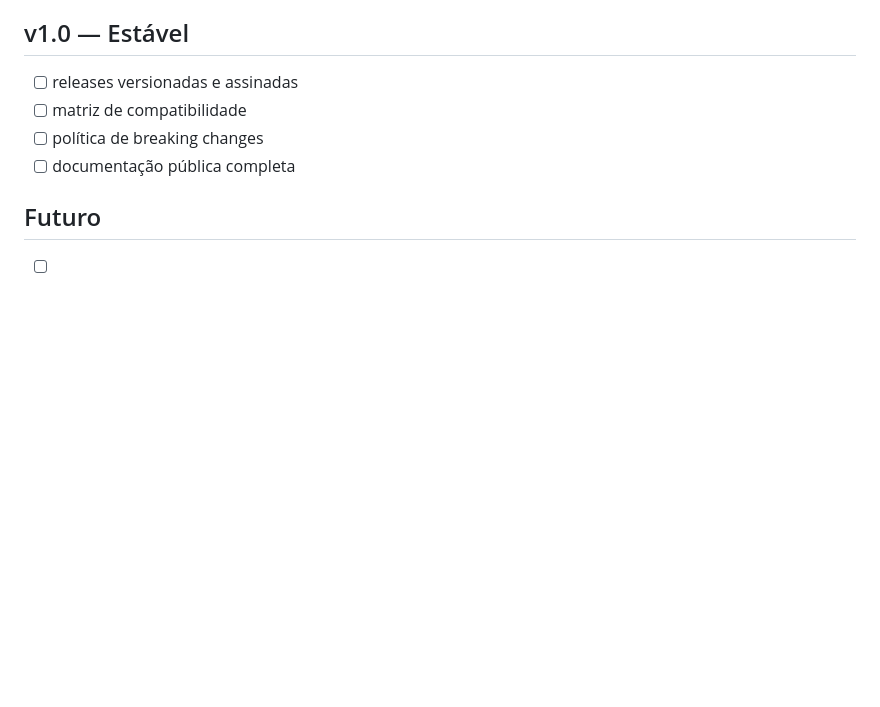
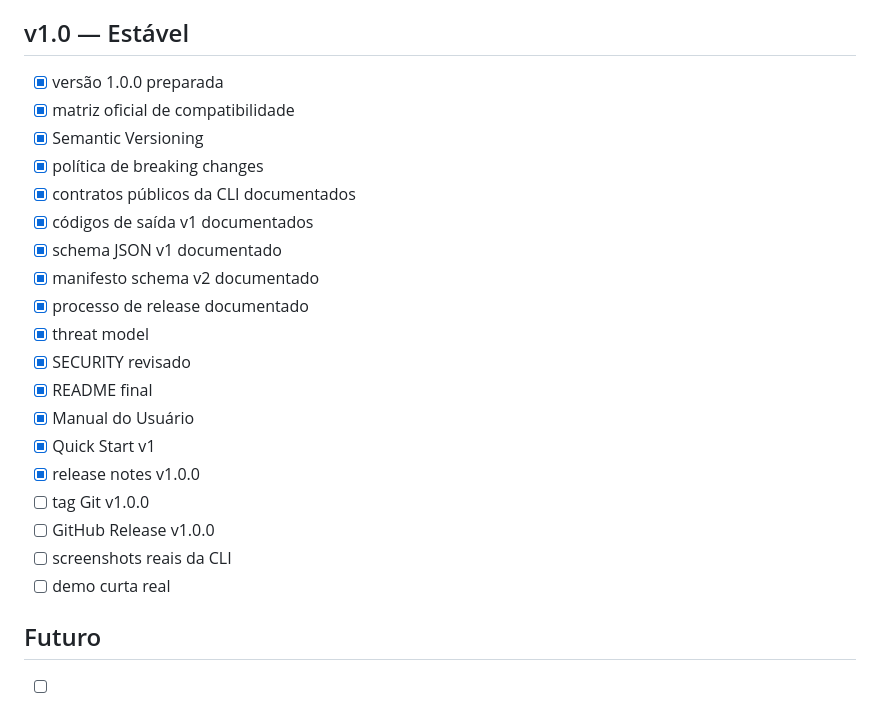
Before and after one commit to Ricar66/dev-environment-bootstrap, a Markdown page: docs/ROADMAP.md, the part around the change. Rendered like a GitHub page; blank space fills up the shorter version.

Commit message:
docs: atualiza roadmap para release v1.0

```diff
--- a/docs/ROADMAP.md
+++ b/docs/ROADMAP.md
@@ -139,10 +139,25 @@ O Super Dev Kit evolui em versões pequenas para manter a instalação previsív
 
 ## v1.0 — Estável
 
-- [ ] releases versionadas e assinadas
-- [ ] matriz de compatibilidade
-- [ ] política de breaking changes
-- [ ] documentação pública completa
+- [x] versão 1.0.0 preparada
+- [x] matriz oficial de compatibilidade
+- [x] Semantic Versioning
+- [x] política de breaking changes
+- [x] contratos públicos da CLI documentados
+- [x] códigos de saída v1 documentados
+- [x] schema JSON v1 documentado
+- [x] manifesto schema v2 documentado
+- [x] processo de release documentado
+- [x] threat model
+- [x] SECURITY revisado
+- [x] README final
+- [x] Manual do Usuário
+- [x] Quick Start v1
+- [x] release notes v1.0.0
+- [ ] tag Git v1.0.0
+- [ ] GitHub Release v1.0.0
+- [ ] screenshots reais da CLI
+- [ ] demo curta real
 
 ## Futuro
 
```
